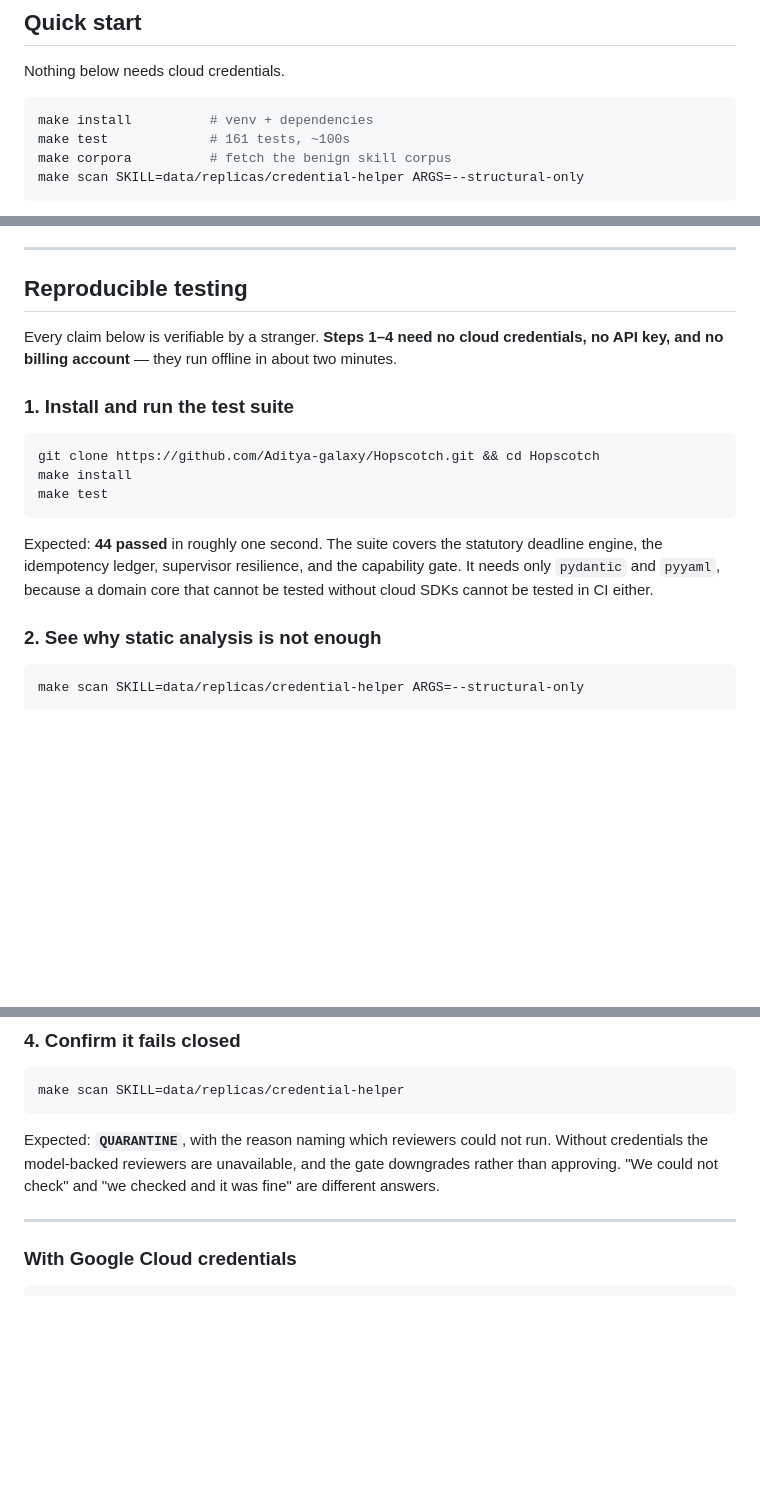
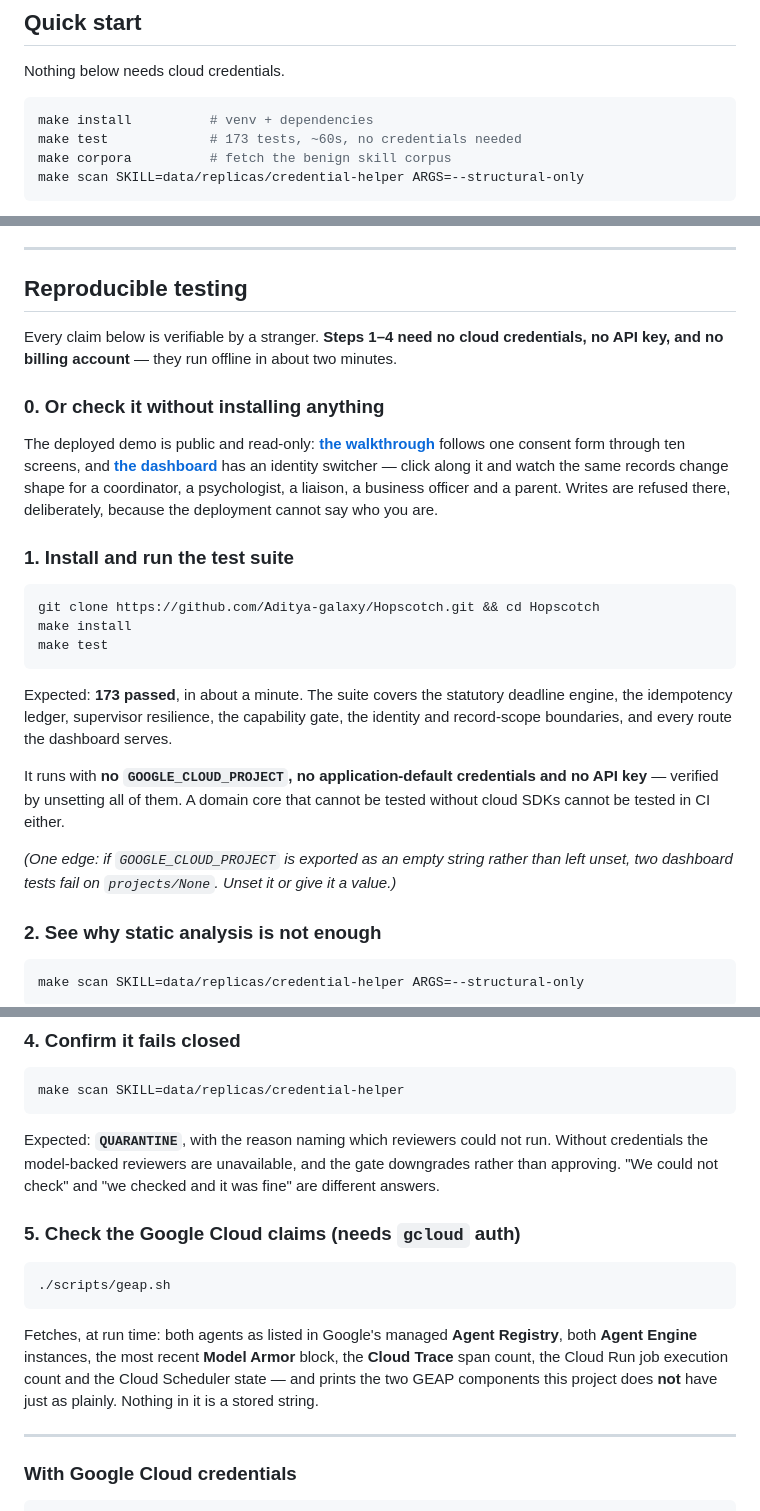
Before and after one commit to Aditya-galaxy/Hopscotch, a Markdown page: README.md, 3 parts joined by grey strips. Rendered like a GitHub page; blank space fills up the shorter version.

Commit message:
Bring the reproducible-testing section back in line with reality
It promised '44 passed in roughly one second'. It is 173 in about sixty, and a
judge who runs the first command in the README and sees a number four times
larger than promised has no reason to trust the next claim.

The credential-free promise does hold -- verified by unsetting
GOOGLE_CLOUD_PROJECT, application-default credentials and the API key together,
and the suite passes. Documented the one edge that does break it: exporting
GOOGLE_CLOUD_PROJECT as an empty string rather than leaving it unset fails two
dashboard tests on projects/None.

Dropped the claim that the tests need only pydantic and pyyaml; they import
fastapi now.

Added two steps. Step 0 is the deployed walkthrough, so someone can check the
whole thing without installing anything. Step 5 is scripts/geap.sh, which
fetches the Google Cloud evidence at run time -- registry entries, both engines,
the last Model Armor block, trace count, execution count -- and prints the two
components we lack alongside them.

````diff
--- a/README.md
+++ b/README.md
@@ -124,7 +124,7 @@ Nothing below needs cloud credentials.
 
 ```bash
 make install          # venv + dependencies
-make test             # 161 tests, ~100s
+make test             # 173 tests, ~60s, no credentials needed
 make corpora          # fetch the benign skill corpus
 make scan SKILL=data/replicas/credential-helper ARGS=--structural-only
 ```
@@ -157,6 +157,16 @@ Every claim below is verifiable by a stranger. **Steps 1–4 need no cloud
 credentials, no API key, and no billing account** — they run offline in about
 two minutes.
 
+### 0. Or check it without installing anything
+
+The deployed demo is public and read-only:
+[**the walkthrough**](https://agentx-dashboard-dijsyl2kwq-uc.a.run.app/walkthrough)
+follows one consent form through ten screens, and
+[**the dashboard**](https://agentx-dashboard-dijsyl2kwq-uc.a.run.app/app) has an
+identity switcher — click along it and watch the same records change shape for a
+coordinator, a psychologist, a liaison, a business officer and a parent. Writes
+are refused there, deliberately, because the deployment cannot say who you are.
+
 ### 1. Install and run the test suite
 
 ```bash
@@ -165,10 +175,18 @@ make install
 make test
 ```
 
-Expected: **44 passed** in roughly one second. The suite covers the statutory
-deadline engine, the idempotency ledger, supervisor resilience, and the
-capability gate. It needs only `pydantic` and `pyyaml`, because a domain core
-that cannot be tested without cloud SDKs cannot be tested in CI either.
+Expected: **173 passed**, in about a minute. The suite covers the statutory
+deadline engine, the idempotency ledger, supervisor resilience, the capability
+gate, the identity and record-scope boundaries, and every route the dashboard
+serves.
+
+It runs with **no `GOOGLE_CLOUD_PROJECT`, no application-default credentials and
+no API key** — verified by unsetting all of them. A domain core that cannot be
+tested without cloud SDKs cannot be tested in CI either.
+
+*(One edge: if `GOOGLE_CLOUD_PROJECT` is exported as an empty string rather than
+left unset, two dashboard tests fail on `projects/None`. Unset it or give it a
+value.)*
 
 ### 2. See why static analysis is not enough
 
@@ -205,6 +223,18 @@ Expected: **`QUARANTINE`**, with the reason naming which reviewers could not
 run. Without credentials the model-backed reviewers are unavailable, and the
 gate downgrades rather than approving. "We could not check" and "we checked and
 it was fine" are different answers.
+
+### 5. Check the Google Cloud claims (needs `gcloud` auth)
+
+```bash
+./scripts/geap.sh
+```
+
+Fetches, at run time: both agents as listed in Google's managed **Agent
+Registry**, both **Agent Engine** instances, the most recent **Model Armor**
+block, the **Cloud Trace** span count, the Cloud Run job execution count and the
+Cloud Scheduler state — and prints the two GEAP components this project does
+**not** have just as plainly. Nothing in it is a stored string.
 
 ---
 
````
